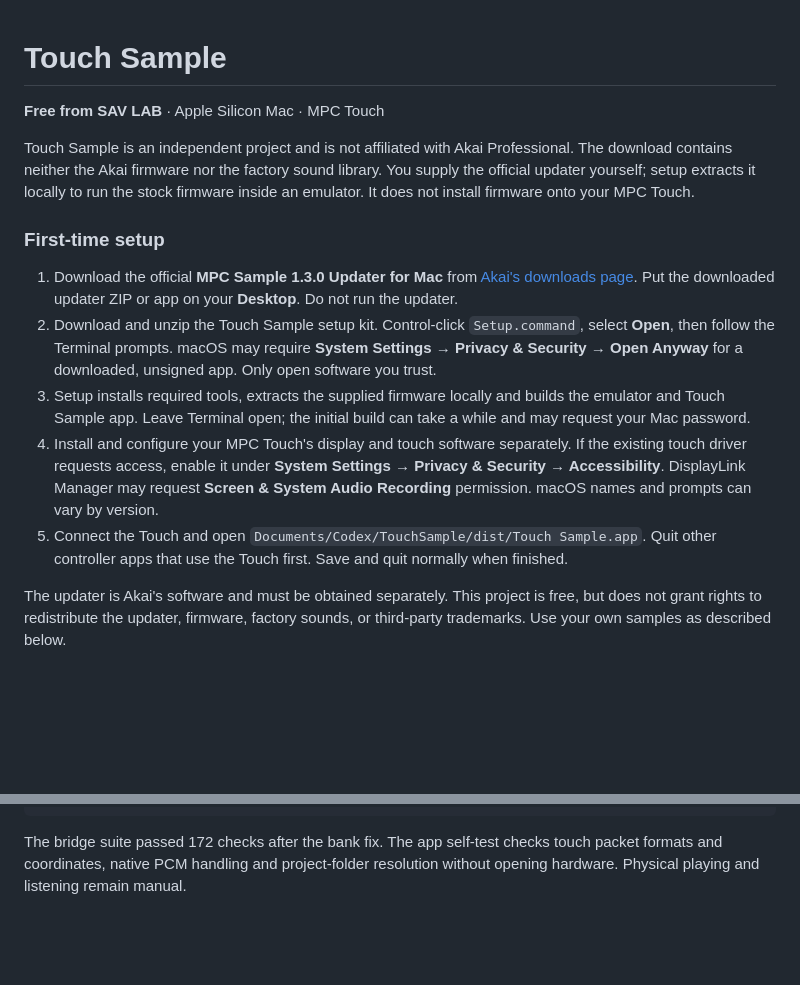
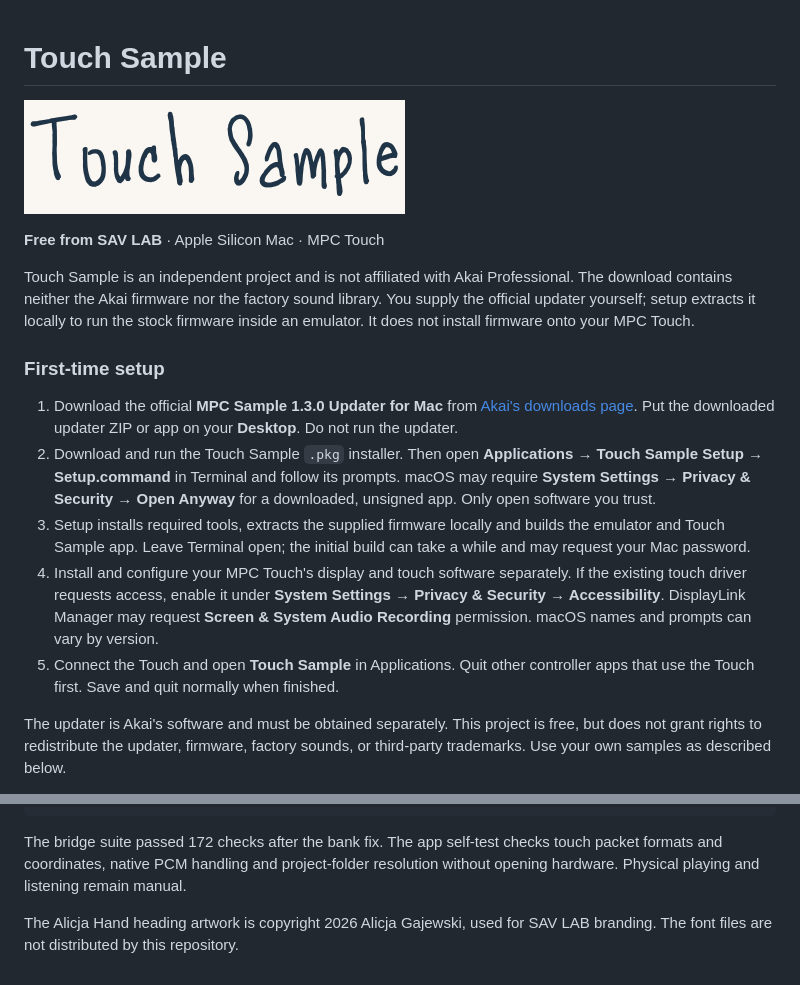
Before and after one commit to savilionmusic/touch-sample, a Markdown page: README.md, 2 parts joined by grey strips. GitHub-like rendering; pictures changed too: assets/touch-sample.png (added); blank space fills up the shorter version.

Commit message:
Build branded public installer with local firmware setup

```diff
--- a/README.md
+++ b/README.md
@@ -1,4 +1,6 @@
 # Touch Sample
+
+![Touch Sample — SAV LAB](assets/touch-sample.png)
 
 **Free from SAV LAB** · Apple Silicon Mac · MPC Touch
 
@@ -10,10 +12,10 @@ stock firmware inside an emulator. It does not install firmware onto your MPC To
 ### First-time setup
 
 1. Download the official **MPC Sample 1.3.0 Updater for Mac** from [Akai's downloads page](https://www.akaipro.com/downloads-and-support/downloads/?product=MPC%20Sample). Put the downloaded updater ZIP or app on your **Desktop**. Do not run the updater.
-2. Download and unzip the Touch Sample setup kit. Control-click `Setup.command`, select **Open**, then follow the Terminal prompts. macOS may require **System Settings → Privacy & Security → Open Anyway** for a downloaded, unsigned app. Only open software you trust.
+2. Download and run the Touch Sample `.pkg` installer. Then open **Applications → Touch Sample Setup → Setup.command** in Terminal and follow its prompts. macOS may require **System Settings → Privacy & Security → Open Anyway** for a downloaded, unsigned app. Only open software you trust.
 3. Setup installs required tools, extracts the supplied firmware locally and builds the emulator and Touch Sample app. Leave Terminal open; the initial build can take a while and may request your Mac password.
 4. Install and configure your MPC Touch's display and touch software separately. If the existing touch driver requests access, enable it under **System Settings → Privacy & Security → Accessibility**. DisplayLink Manager may request **Screen & System Audio Recording** permission. macOS names and prompts can vary by version.
-5. Connect the Touch and open `Documents/Codex/TouchSample/dist/Touch Sample.app`. Quit other controller apps that use the Touch first. Save and quit normally when finished.
+5. Connect the Touch and open **Touch Sample** in Applications. Quit other controller apps that use the Touch first. Save and quit normally when finished.
 
 The updater is Akai's software and must be obtained separately. This project is
 free, but does not grant rights to redistribute the updater, firmware, factory
@@ -104,3 +106,5 @@ node scripts/test-direct-touch.cjs
 The bridge suite passed 172 checks after the bank fix. The app self-test checks
 touch packet formats and coordinates, native PCM handling and project-folder
 resolution without opening hardware. Physical playing and listening remain manual.
+
+The Alicja Hand heading artwork is copyright 2026 Alicja Gajewski, used for SAV LAB branding. The font files are not distributed by this repository.
```
Also changed, not shown: 4 other files.
